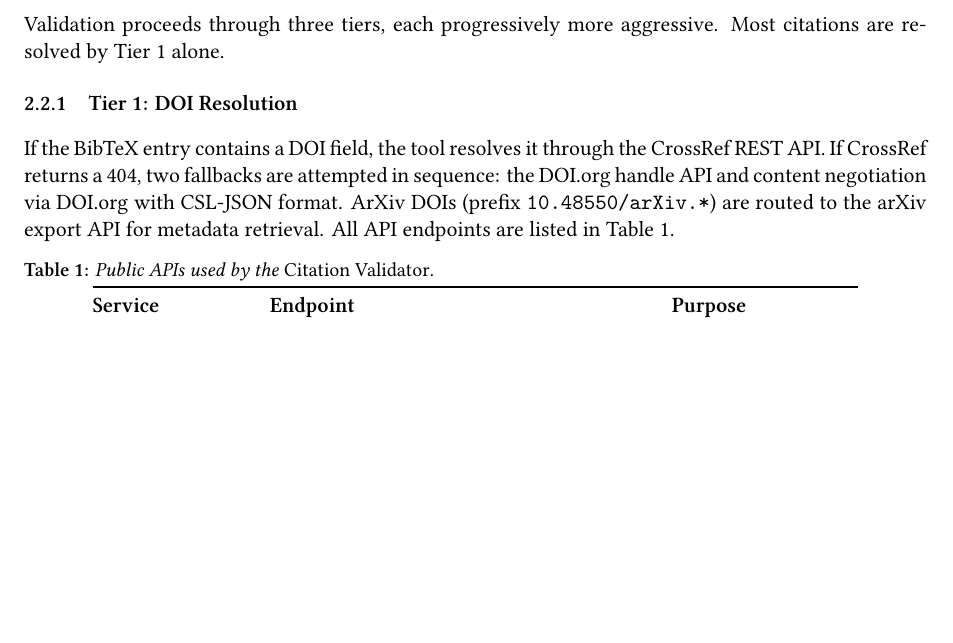
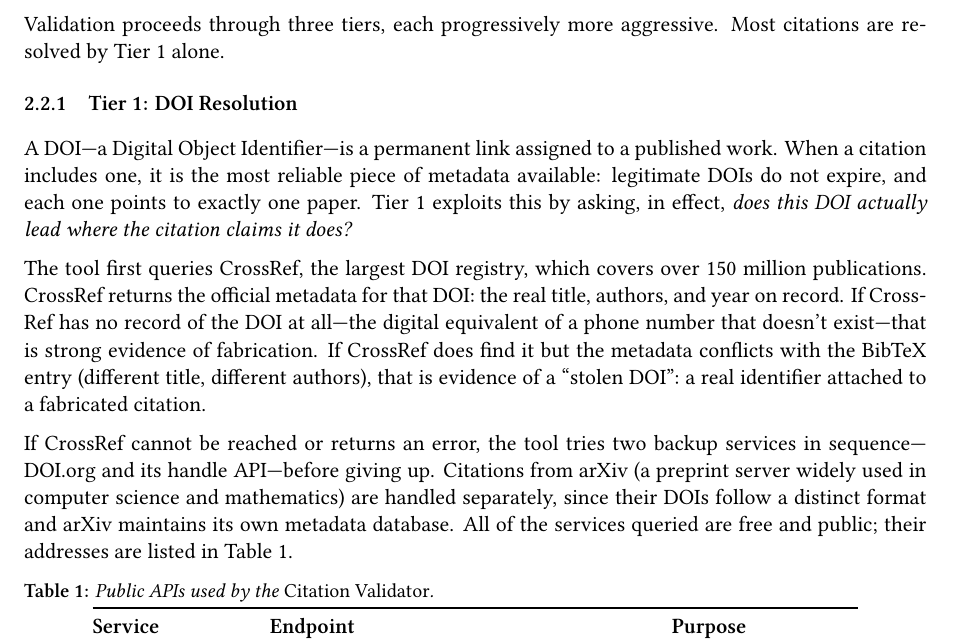
Before and after one commit to OhioMathTeacher/Ohio-Journal-of-School-Mathematics, a LaTeX paper (paper/paper.tex, which reads paper/sections/methods.tex): part of page 3 of 13 before the commit and part of page 3 of 14 after it, cut so that both start at the same text, the shorter picture padded with empty space. Compiled offline with XeLaTeX.

Commit message:
Expand Tier 1 DOI Resolution paragraph for general audience
Replace dense technical summary with accessible explanation:
what a DOI is, why it matters, what CrossRef does, what a
failed or mismatched DOI means, and why fallbacks exist.

https://claude.ai/code/session_015MRk1f3tX8Z7jmwfPzhDJD

```diff
--- a/paper/sections/methods.tex
+++ b/paper/sections/methods.tex
@@ -12,7 +12,11 @@ Validation proceeds through three tiers, each progressively more aggressive. Mos
 
 \subsubsection{Tier 1: DOI Resolution}
 
-If the BibTeX entry contains a DOI field, the tool resolves it through the CrossRef REST API. If CrossRef returns a~404, two fallbacks are attempted in sequence: the DOI.org handle API and content negotiation via DOI.org with CSL-JSON format. ArXiv DOIs (prefix \texttt{10.48550/arXiv.*}) are routed to the arXiv export API for metadata retrieval. All API endpoints are listed in Table~\ref{tab:apis}.
+A DOI---a Digital Object Identifier---is a permanent link assigned to a published work. When a citation includes one, it is the most reliable piece of metadata available: legitimate DOIs do not expire, and each one points to exactly one paper. Tier~1 exploits this by asking, in effect, \emph{does this DOI actually lead where the citation claims it does?}
+
+The tool first queries CrossRef, the largest DOI registry, which covers over 150 million publications. CrossRef returns the official metadata for that DOI: the real title, authors, and year on record. If CrossRef has no record of the DOI at all---the digital equivalent of a phone number that doesn't exist---that is strong evidence of fabrication. If CrossRef does find it but the metadata conflicts with the BibTeX entry (different title, different authors), that is evidence of a ``stolen DOI'': a real identifier attached to a fabricated citation.
+
+If CrossRef cannot be reached or returns an error, the tool tries two backup services in sequence---DOI.org and its handle API---before giving up. Citations from arXiv (a preprint server widely used in computer science and mathematics) are handled separately, since their DOIs follow a distinct format and arXiv maintains its own metadata database. All of the services queried are free and public; their addresses are listed in Table~\ref{tab:apis}.
 
 \begin{table}[H]
 \centering
```
